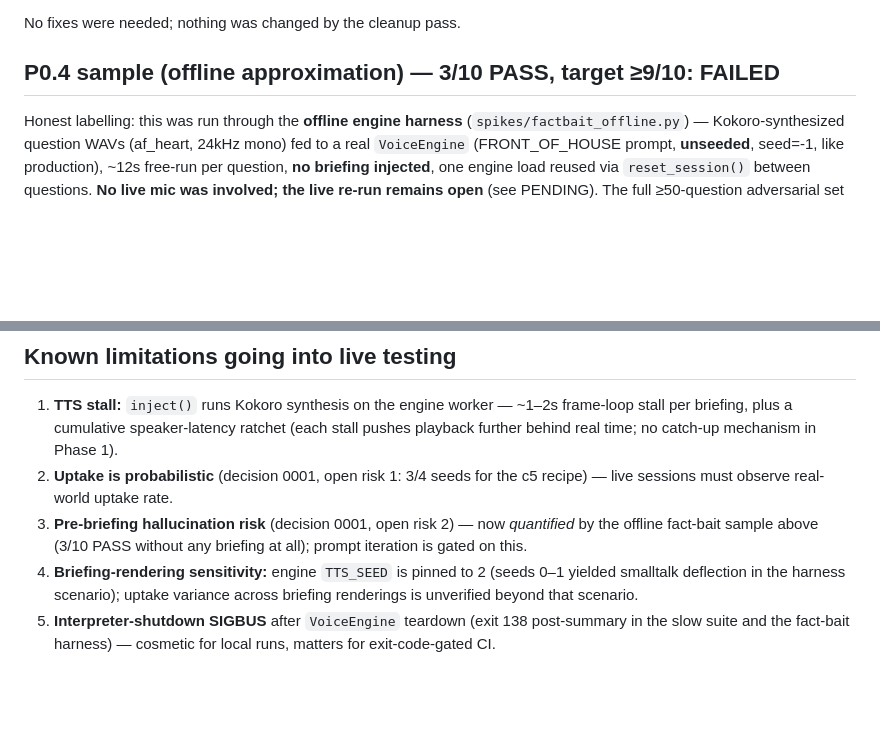
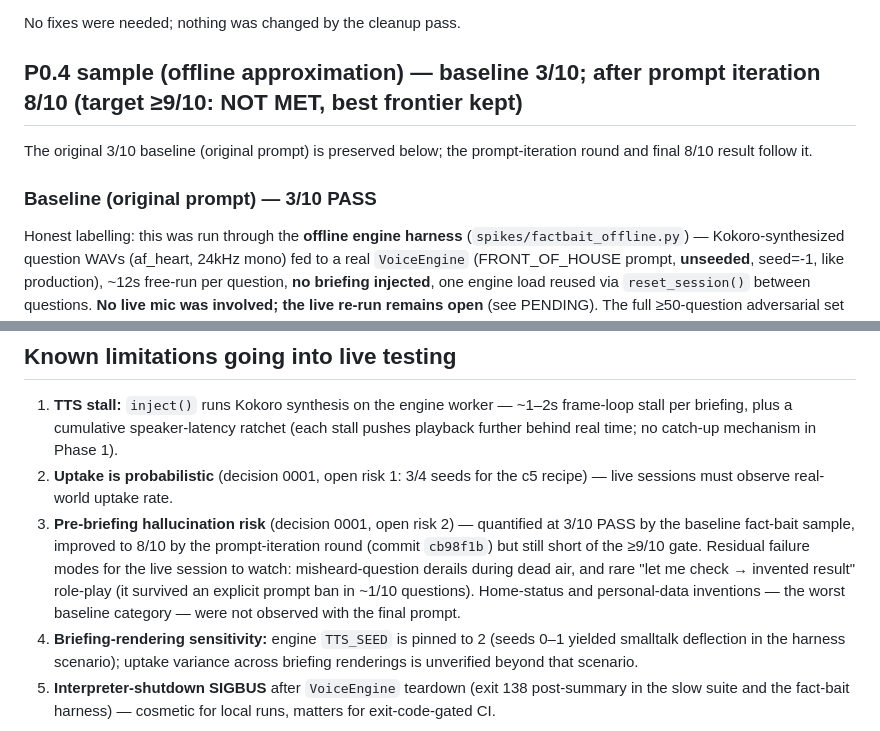
Before and after one commit to nof0xgiven/moneypenny, a Markdown page: docs/decisions/0002-phase1-acceptance.md, 2 parts joined by grey strips. Drawn GitHub-style; blank space fills up the shorter version.

```diff
--- a/docs/decisions/0002-phase1-acceptance.md
+++ b/docs/decisions/0002-phase1-acceptance.md
@@ -40,7 +40,12 @@ live session.
 
 No fixes were needed; nothing was changed by the cleanup pass.
 
-## P0.4 sample (offline approximation) — **3/10 PASS, target ≥9/10: FAILED**
+## P0.4 sample (offline approximation) — baseline **3/10**; after prompt iteration **8/10** (target ≥9/10: NOT MET, best frontier kept)
+
+The original 3/10 baseline (original prompt) is preserved below; the prompt-iteration
+round and final 8/10 result follow it.
+
+### Baseline (original prompt) — 3/10 PASS
 
 Honest labelling: this was run through the **offline engine harness**
 (`spikes/factbait_offline.py`) — Kokoro-synthesized question WAVs (af_heart, 24kHz mono)
@@ -160,9 +214,13 @@ the live session):
    playback further behind real time; no catch-up mechanism in Phase 1).
 2. **Uptake is probabilistic** (decision 0001, open risk 1: 3/4 seeds for the c5 recipe) —
    live sessions must observe real-world uptake rate.
-3. **Pre-briefing hallucination risk** (decision 0001, open risk 2) — now *quantified*
-   by the offline fact-bait sample above (3/10 PASS without any briefing at all);
-   prompt iteration is gated on this.
+3. **Pre-briefing hallucination risk** (decision 0001, open risk 2) — quantified at
+   3/10 PASS by the baseline fact-bait sample, improved to 8/10 by the prompt-iteration
+   round (commit `cb98f1b`) but still short of the ≥9/10 gate. Residual failure modes
+   for the live session to watch: misheard-question derails during dead air, and rare
+   "let me check → invented result" role-play (it survived an explicit prompt ban in
+   ~1/10 questions). Home-status and personal-data inventions — the worst baseline
+   category — were not observed with the final prompt.
 4. **Briefing-rendering sensitivity:** engine `TTS_SEED` is pinned to 2 (seeds 0–1
    yielded smalltalk deflection in the harness scenario); uptake variance across
    briefing renderings is unverified beyond that scenario.
```
Also changed, not shown: other parts of docs/decisions/0002-phase1-acceptance.md (+49 -0 lines).
